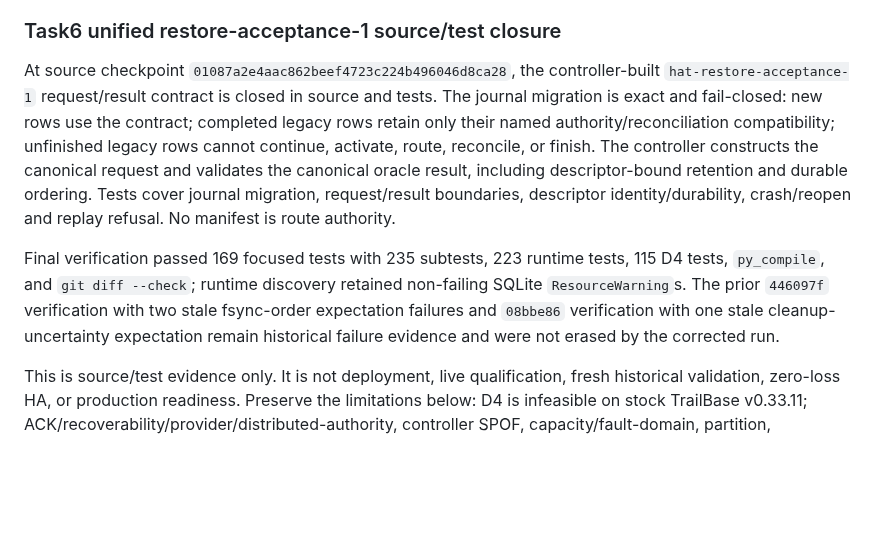
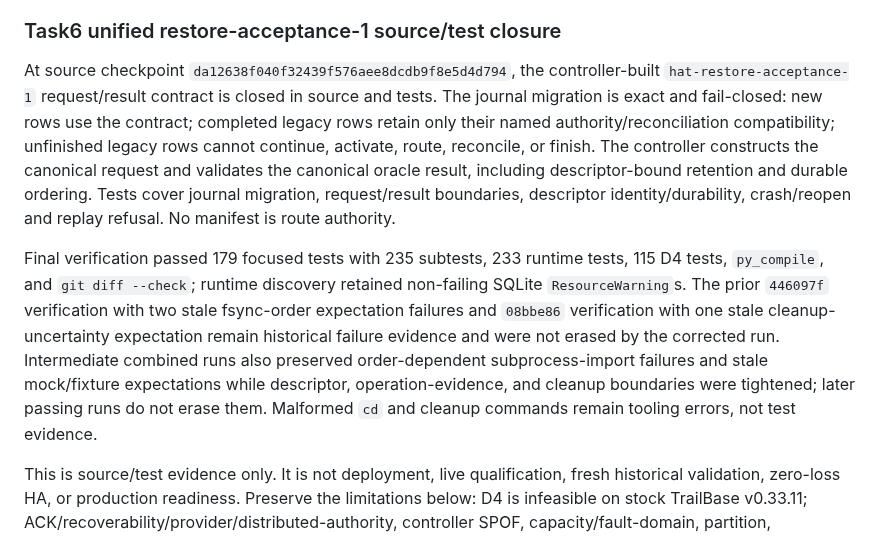
Before and after one commit to burggraf/highly-available-trailbase, a Markdown page: docs/runbook.md, the part around the change. Rendered like a GitHub page; blank space fills up the shorter version.

Commit message:
docs: record final restore authority verification

```diff
--- a/docs/runbook.md
+++ b/docs/runbook.md
@@ -4,9 +4,9 @@
 
 ### Task6 unified restore-acceptance-1 source/test closure
 
-At source checkpoint `01087a2e4aac862beef4723c224b496046d8ca28`, the controller-built `hat-restore-acceptance-1` request/result contract is closed in source and tests. The journal migration is exact and fail-closed: new rows use the contract; completed legacy rows retain only their named authority/reconciliation compatibility; unfinished legacy rows cannot continue, activate, route, reconcile, or finish. The controller constructs the canonical request and validates the canonical oracle result, including descriptor-bound retention and durable ordering. Tests cover journal migration, request/result boundaries, descriptor identity/durability, crash/reopen and replay refusal. No manifest is route authority.
+At source checkpoint `da12638f040f32439f576aee8dcdb9f8e5d4d794`, the controller-built `hat-restore-acceptance-1` request/result contract is closed in source and tests. The journal migration is exact and fail-closed: new rows use the contract; completed legacy rows retain only their named authority/reconciliation compatibility; unfinished legacy rows cannot continue, activate, route, reconcile, or finish. The controller constructs the canonical request and validates the canonical oracle result, including descriptor-bound retention and durable ordering. Tests cover journal migration, request/result boundaries, descriptor identity/durability, crash/reopen and replay refusal. No manifest is route authority.
 
-Final verification passed 169 focused tests with 235 subtests, 223 runtime tests, 115 D4 tests, `py_compile`, and `git diff --check`; runtime discovery retained non-failing SQLite `ResourceWarning`s. The prior `446097f` verification with two stale fsync-order expectation failures and `08bbe86` verification with one stale cleanup-uncertainty expectation remain historical failure evidence and were not erased by the corrected run.
+Final verification passed 179 focused tests with 235 subtests, 233 runtime tests, 115 D4 tests, `py_compile`, and `git diff --check`; runtime discovery retained non-failing SQLite `ResourceWarning`s. The prior `446097f` verification with two stale fsync-order expectation failures and `08bbe86` verification with one stale cleanup-uncertainty expectation remain historical failure evidence and were not erased by the corrected run. Intermediate combined runs also preserved order-dependent subprocess-import failures and stale mock/fixture expectations while descriptor, operation-evidence, and cleanup boundaries were tightened; later passing runs do not erase them. Malformed `cd` and cleanup commands remain tooling errors, not test evidence.
 
 This is source/test evidence only. It is not deployment, live qualification, fresh historical validation, zero-loss HA, or production readiness. Preserve the limitations below: D4 is infeasible on stock TrailBase v0.33.11; ACK/recoverability/provider/distributed-authority, controller SPOF, capacity/fault-domain, partition, certificate, and load constraints remain incomplete.
 
```
Also changed, not shown: docs/plans/2026-09-10-unified-restore-acceptance.md (+1 -1 lines), docs/status.md (+2 -2 lines).
